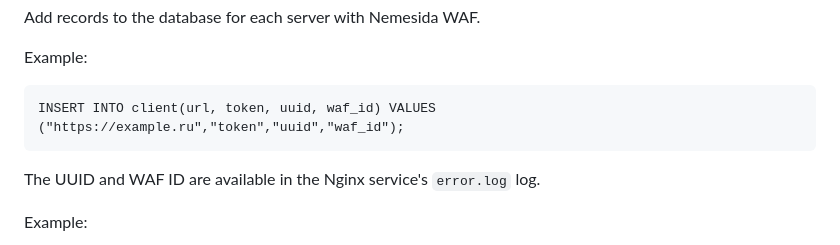
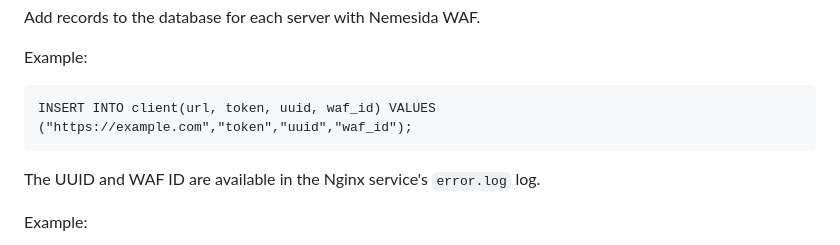
Before and after one commit to nemesida-waf/nw-captcha, a Markdown page: README.md, the part around the change. Rendered like a GitHub page.

```diff
--- a/README.md
+++ b/README.md
@@ -42,7 +42,7 @@ Description of parameters:
 Add records to the database for each server with Nemesida WAF.
 
 Example:
-<pre>INSERT INTO client(url, token, uuid, waf_id) VALUES ("https://example.ru","token","uuid","waf_id");</pre>
+<pre>INSERT INTO client(url, token, uuid, waf_id) VALUES ("https://example.com","token","uuid","waf_id");</pre>
 
 The UUID and WAF ID are available in the Nginx service's <code>error.log</code> log.
 
```
